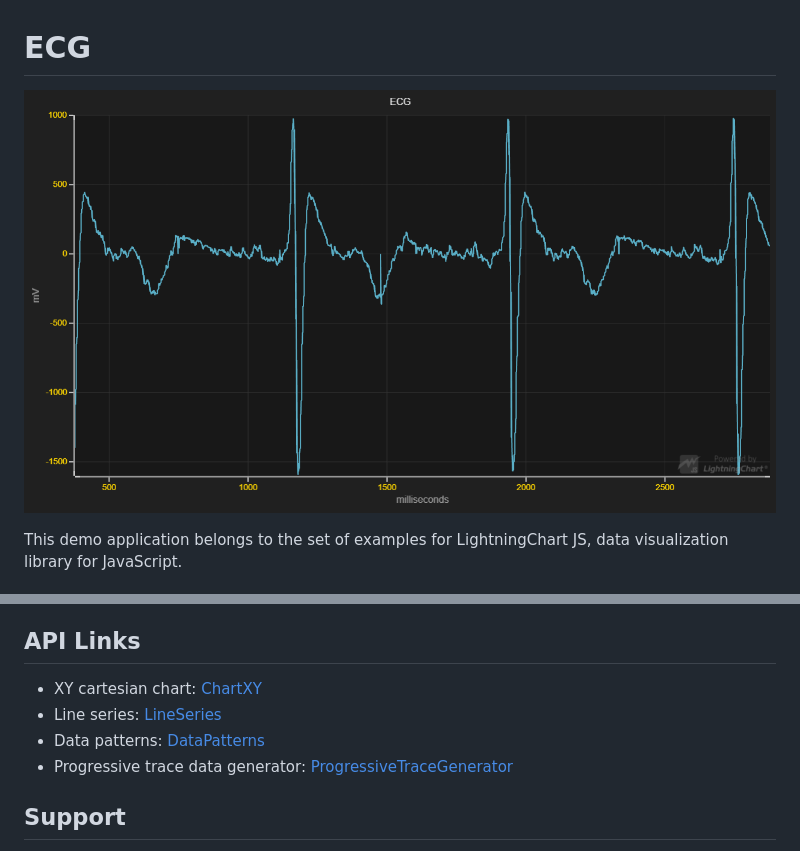
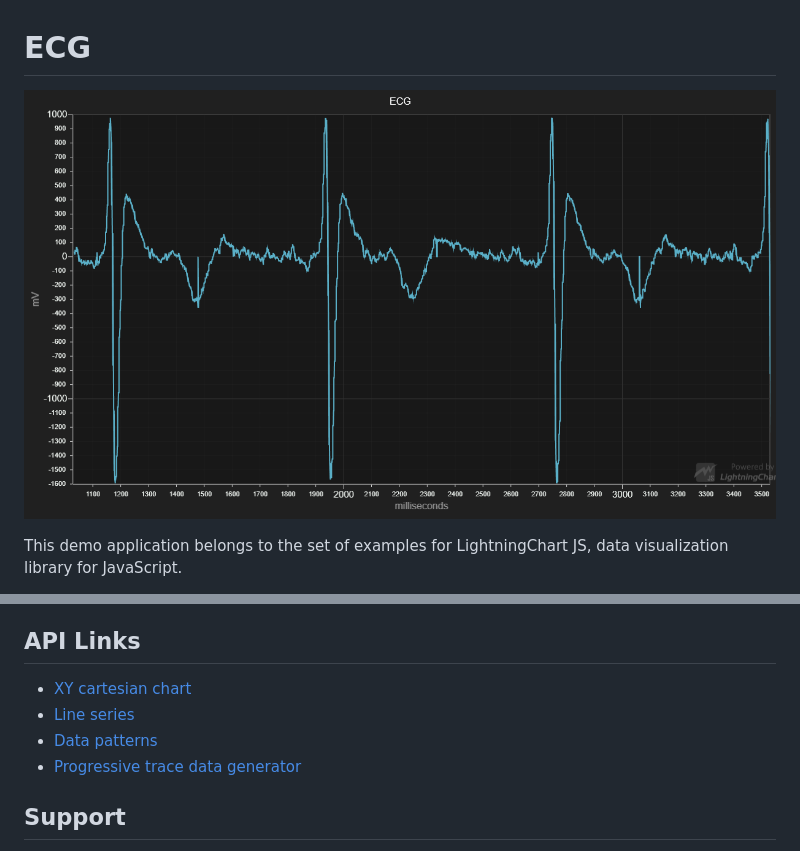
Before and after one commit to Arction/lcjs-example-0150-ecg, a Markdown page: README.md, 2 parts joined by grey strips. GitHub-like rendering; pictures changed too: ecg.png.

```diff
--- a/README.md
+++ b/README.md
@@ -28,10 +28,10 @@ ECG stands for electrocardiogram which is a simple test that can be used to chec
 
 ## API Links
 
-* XY cartesian chart: [ChartXY]
-* Line series: [LineSeries]
-* Data patterns: [DataPatterns]
-* Progressive trace data generator: [ProgressiveTraceGenerator]
+* [XY cartesian chart]
+* [Line series]
+* [Data patterns]
+* [Progressive trace data generator]
 
 
 ## Support
```
Also changed, not shown: other parts of README.md (+4 -4 lines), 2 other files.
